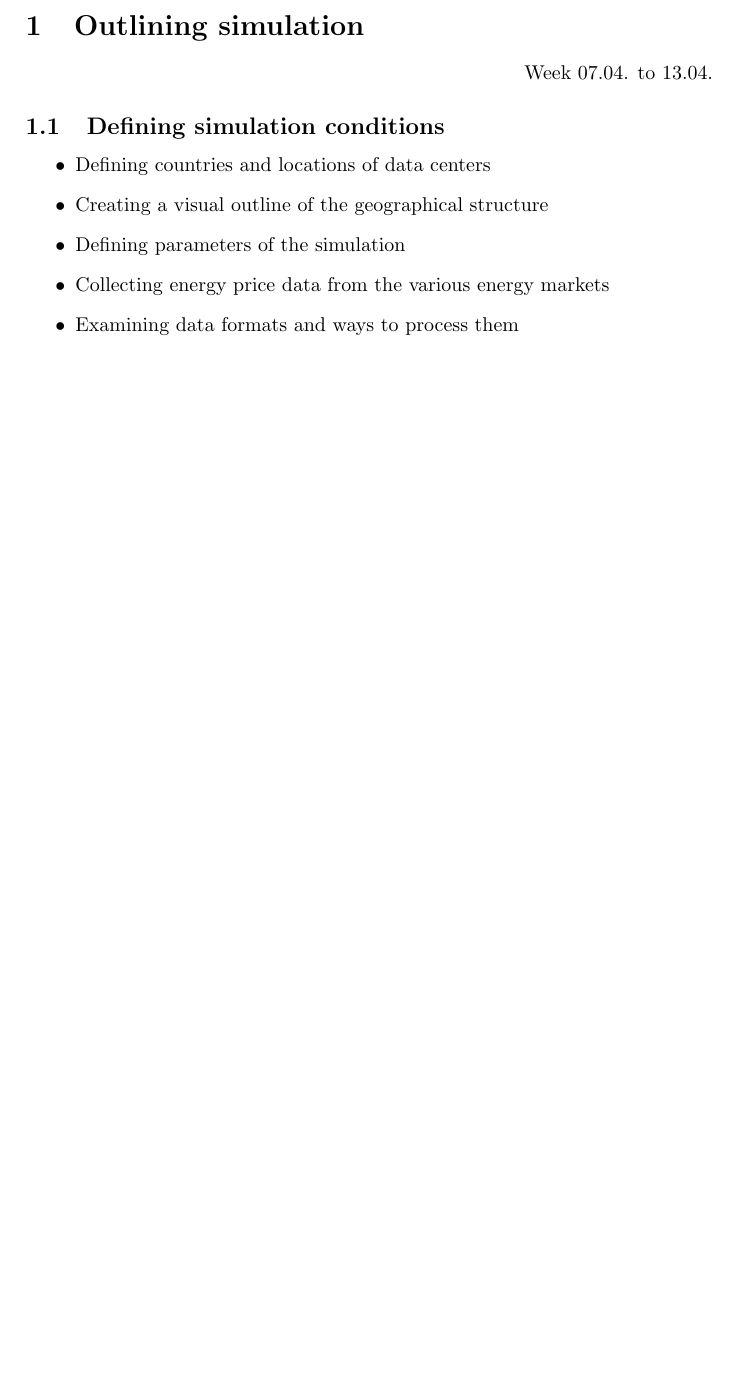
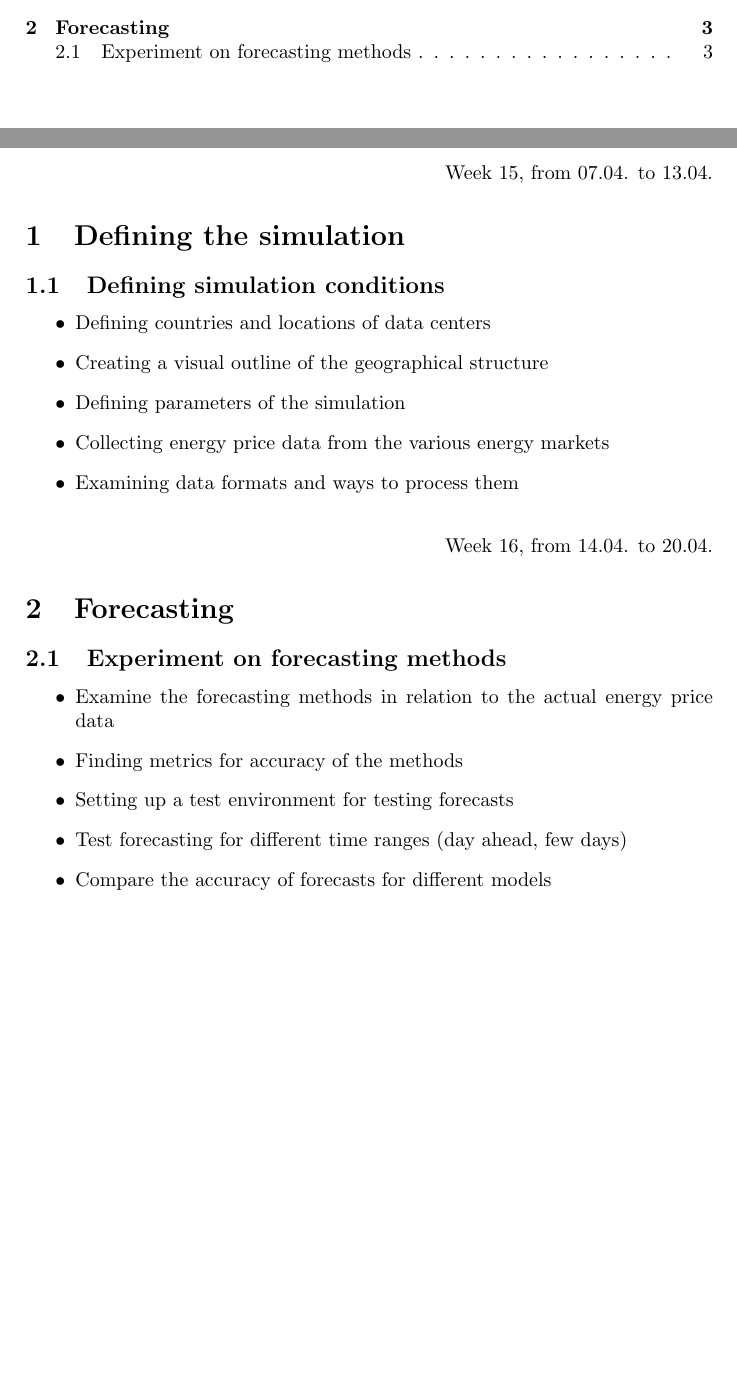
Before and after one commit to and2egg/diploma-thesis, a LaTeX document (Tasks/Tasks.tex): part of page 3 of 3 before the commit and two parts of pages 2 and 3 of 3 after it, the two joined at a grey line, cut at the place of the change, the shorter picture padded with empty space. Compiled offline with pdfLaTeX.

Commit message:
Adding tasks

```diff
--- a/Tasks/Tasks.tex
+++ b/Tasks/Tasks.tex
@@ -29,8 +29,9 @@
 
 \newpage
 
-\section{Outlining simulation}
-\hfill\date{Week 07.04. to 13.04.}
+\hfill\date{Week 15, from 07.04. to 13.04.}
+
+\section{Defining the simulation}
 
 \subsection{Defining simulation conditions}
 
@@ -46,7 +47,27 @@
 
 \item Examining data formats and ways to process them
 
-%\item Examining / testing forecasting methods
+\end{itemize}
+
+\vspace{1em}
+
+\hfill\date{Week 16, from 14.04. to 20.04.}
+
+\section{Forecasting}
+
+\subsection{Experiment on forecasting methods}
+
+\begin{itemize}
+
+\item Examine the forecasting methods in relation to the actual energy price data
+
+\item Finding metrics for accuracy of the methods
+
+\item Setting up a test environment for testing forecasts
+
+\item Test forecasting for different time ranges (day ahead, few days)
+
+\item Compare the accuracy of forecasts for different models
 
 \end{itemize}
 
```
